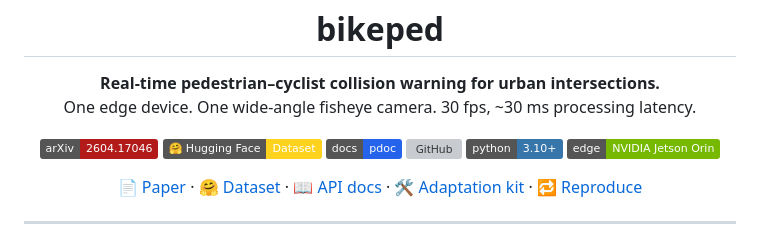
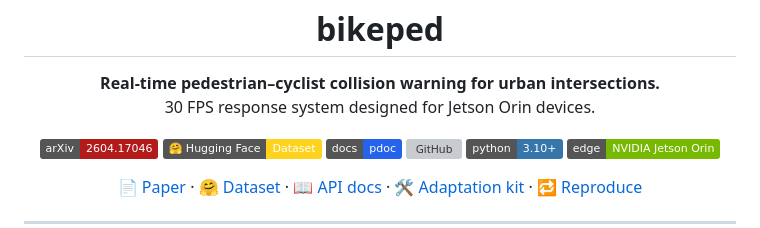
Before and after one commit to mkturkcan/bikeped, a Markdown page: README.md, the part around the change. GitHub-like rendering; badges without logos; grey boxes are pictures that could not be loaded.

```diff
--- a/README.md
+++ b/README.md
@@ -2,7 +2,7 @@
 
 <p align="center">
   <strong>Real-time pedestrian–cyclist collision warning for urban intersections.</strong><br/>
-  One edge device. One wide-angle fisheye camera. 30 fps, ~30 ms processing latency.
+  30 FPS response system designed for Jetson Orin devices.
 </p>
 
 <p align="center">
```
